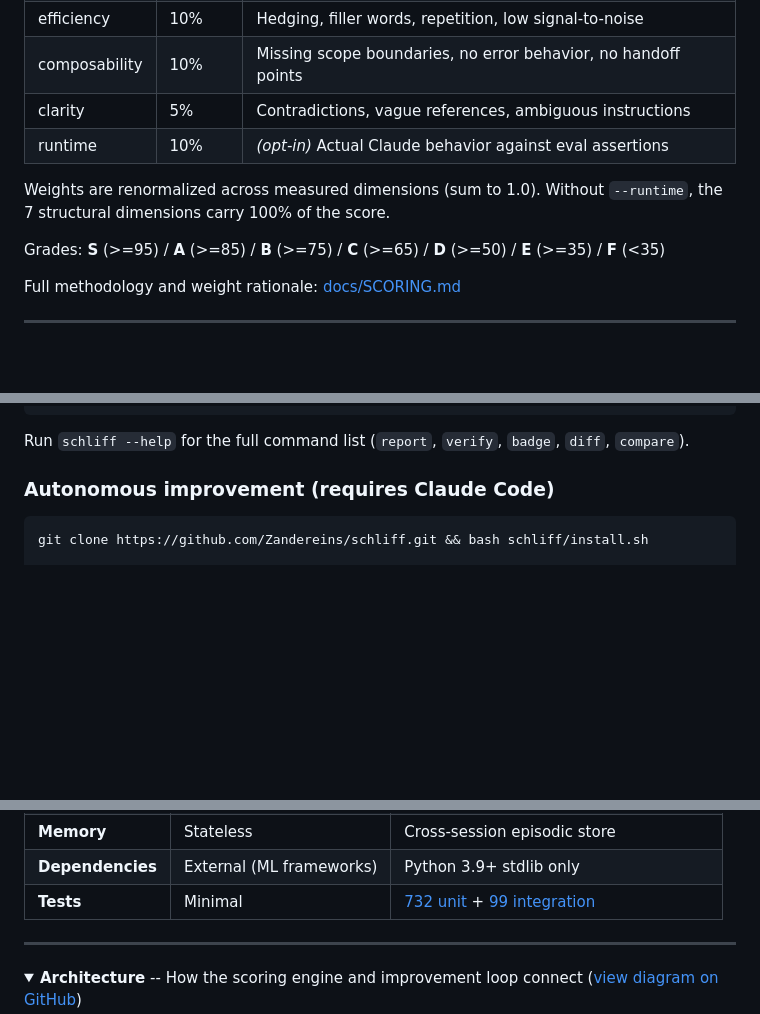
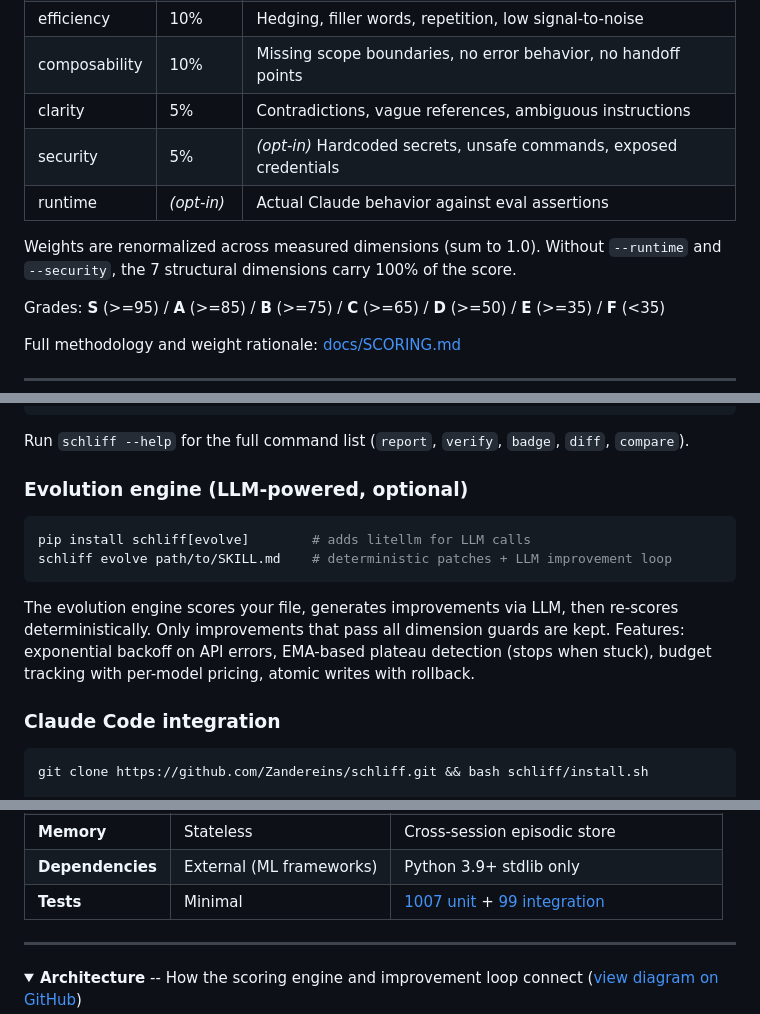
Before and after one commit to Zandereins/schliff, a Markdown page: README.md, 3 parts joined by grey strips. GitHub-like rendering; folded sections open; blank space fills up the shorter version.

Commit message:
docs: update README with security dimension, evolution engine, 1007 tests
- Add security dimension to scoring table (5%, opt-in)
- Add evolution engine section with CLI usage
- Update test count from 732 to 1007
- Fix broken link to deleted score-skill.py
- Add Security node to architecture diagram

Co-Authored-By: Claude Opus 4.6 (1M context) <noreply@anthropic.com>

````diff
--- a/README.md
+++ b/README.md
@@ -45,9 +45,10 @@ schliff demo
 | efficiency | 10% | Hedging, filler words, repetition, low signal-to-noise |
 | composability | 10% | Missing scope boundaries, no error behavior, no handoff points |
 | clarity | 5% | Contradictions, vague references, ambiguous instructions |
-| runtime | 10% | *(opt-in)* Actual Claude behavior against eval assertions |
+| security | 5% | *(opt-in)* Hardcoded secrets, unsafe commands, exposed credentials |
+| runtime | *(opt-in)* | Actual Claude behavior against eval assertions |
 
-Weights are renormalized across measured dimensions (sum to 1.0). Without `--runtime`, the 7 structural dimensions carry 100% of the score.
+Weights are renormalized across measured dimensions (sum to 1.0). Without `--runtime` and `--security`, the 7 structural dimensions carry 100% of the score.
 
 Grades: **S** (>=95) / **A** (>=85) / **B** (>=75) / **C** (>=65) / **D** (>=50) / **E** (>=35) / **F** (<35)
 
@@ -69,7 +70,16 @@ schliff doctor                           # scan all installed skills
 
 Run `schliff --help` for the full command list (`report`, `verify`, `badge`, `diff`, `compare`).
 
-### Autonomous improvement (requires Claude Code)
+### Evolution engine (LLM-powered, optional)
+
+```bash
+pip install schliff[evolve]        # adds litellm for LLM calls
+schliff evolve path/to/SKILL.md    # deterministic patches + LLM improvement loop
+```
+
+The evolution engine scores your file, generates improvements via LLM, then re-scores deterministically. Only improvements that pass all dimension guards are kept. Features: exponential backoff on API errors, EMA-based plateau detection (stops when stuck), budget tracking with per-model pricing, atomic writes with rollback.
+
+### Claude Code integration
 
 ```bash
 git clone https://github.com/Zandereins/schliff.git && bash schliff/install.sh
@@ -222,7 +232,7 @@ Inspired by [Karpathy's autoresearch](https://github.com/karpathy/autoresearch)
 | **Anti-gaming** | None | 6 detection vectors |
 | **Memory** | Stateless | Cross-session episodic store |
 | **Dependencies** | External (ML frameworks) | Python 3.9+ stdlib only |
-| **Tests** | Minimal | [732 unit](skills/schliff/tests/unit/) + [99 integration](skills/schliff/scripts/test-integration.sh) |
+| **Tests** | Minimal | [1007 unit](skills/schliff/tests/unit/) + [99 integration](skills/schliff/scripts/test-integration.sh) |
 
 </details>
 
````
Also changed, not shown: other parts of README.md (+3 -2 lines).
